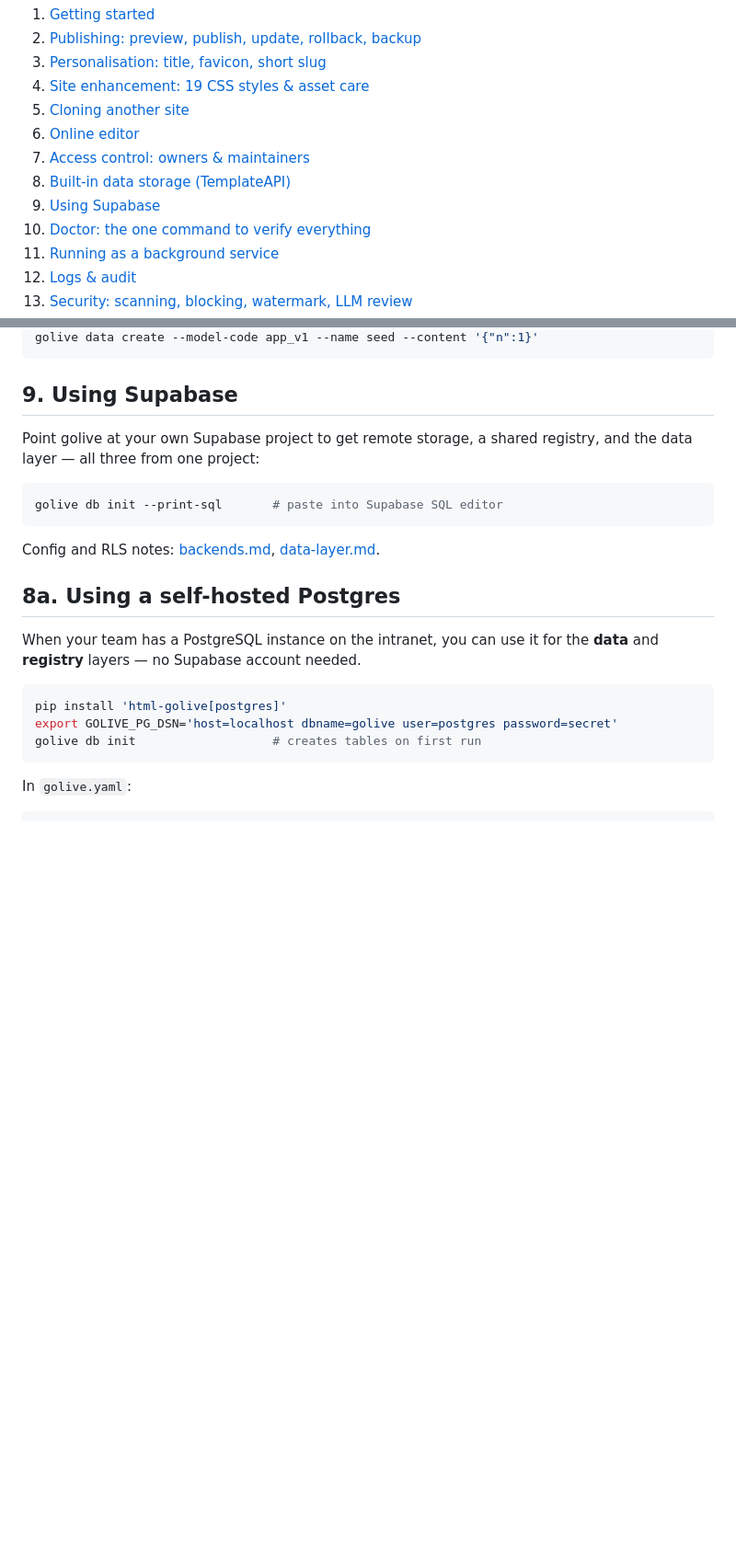
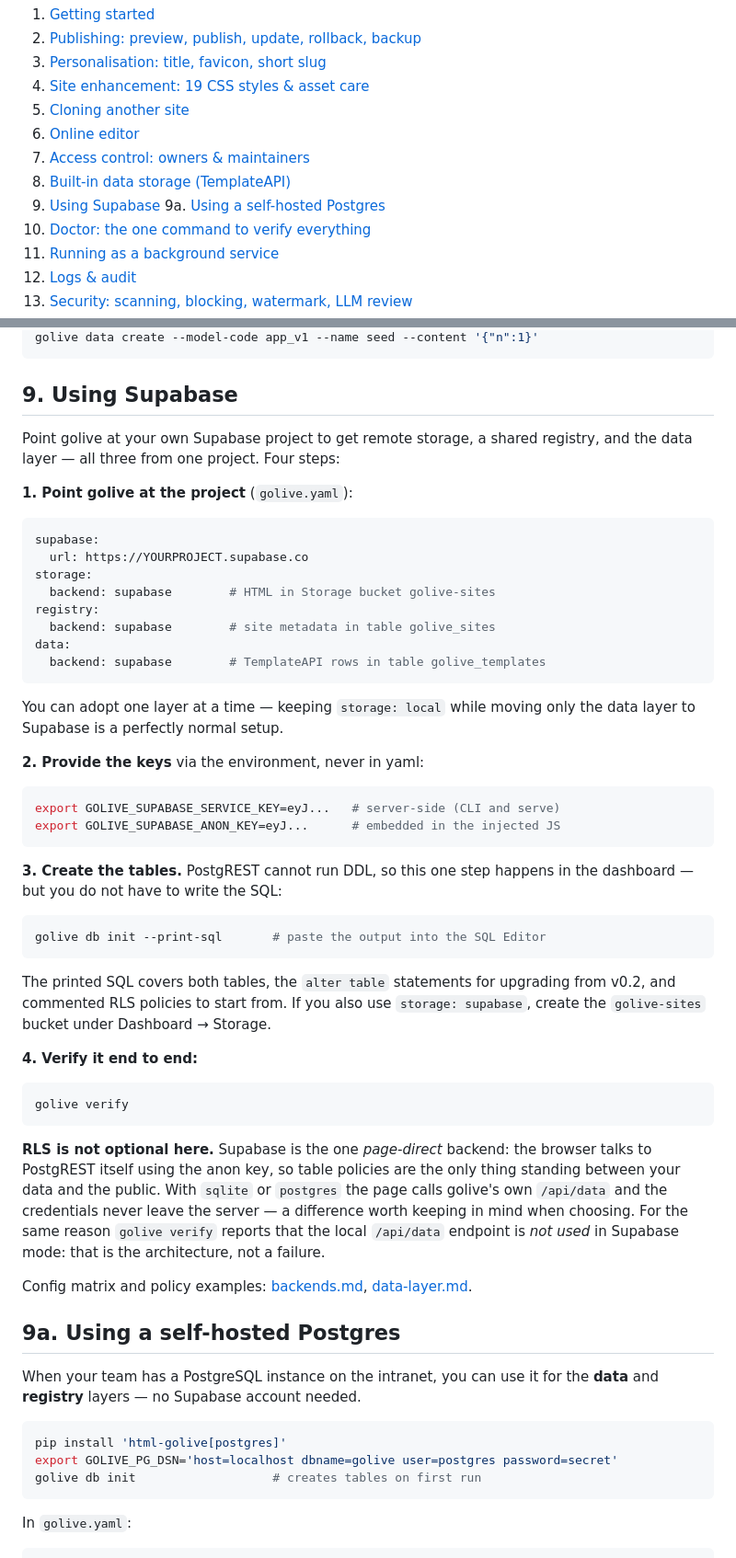
Before and after one commit to Songhonglei/html-golive, a Markdown page: docs/manual.md, 2 parts joined by grey strips. Shown at 92% size. Drawn GitHub-style; blank space fills up the shorter version.

Commit message:
docs: flesh out the Supabase section, fix its ordering
The Supabase section was one command and a pointer elsewhere, while the
self-hosted Postgres section right after it had full steps — backwards,
since Supabase is the more common choice. It now walks the four steps
(config, keys, tables, verify) and says plainly why RLS is mandatory
there and optional for the other two: Supabase is the one page-direct
backend, so table policies are the only thing between the data and the
public. Also notes that verify reporting '/api/data not used' in
Supabase mode is the architecture rather than a failure.

The Postgres section was numbered 8a while sitting *after* section 9, and
was missing from the table of contents entirely. Renumbered to 9a and
listed.

````diff
--- a/docs/manual.md
+++ b/docs/manual.md
@@ -18,6 +18,7 @@ the [Quickstart](quickstart.md), then come back for the details.
 7. [Access control: owners & maintainers](#7-access-control)
 8. [Built-in data storage (TemplateAPI)](#8-built-in-data-storage)
 9. [Using Supabase](#9-using-supabase)
+9a. [Using a self-hosted Postgres](#9a-using-a-self-hosted-postgres)
 10. [Doctor: the one command to verify everything](#10-doctor)
 11. [Running as a background service](#11-running-as-a-background-service)
 12. [Logs & audit](#12-logs--audit)
@@ -149,15 +150,62 @@ golive data create --model-code app_v1 --name seed --content '{"n":1}'
 ## 9. Using Supabase
 
 Point golive at your own Supabase project to get remote storage, a shared
-registry, and the data layer — all three from one project:
+registry, and the data layer — all three from one project. Four steps:
+
+**1. Point golive at the project** (`golive.yaml`):
+
+```yaml
+supabase:
+  url: https://YOURPROJECT.supabase.co
+storage:
+  backend: supabase        # HTML in Storage bucket golive-sites
+registry:
+  backend: supabase        # site metadata in table golive_sites
+data:
+  backend: supabase        # TemplateAPI rows in table golive_templates
+```
+
+You can adopt one layer at a time — keeping `storage: local` while moving
+only the data layer to Supabase is a perfectly normal setup.
+
+**2. Provide the keys** via the environment, never in yaml:
 
 ```bash
-golive db init --print-sql       # paste into Supabase SQL editor
+export GOLIVE_SUPABASE_SERVICE_KEY=eyJ...   # server-side (CLI and serve)
+export GOLIVE_SUPABASE_ANON_KEY=eyJ...      # embedded in the injected JS
 ```
 
-Config and RLS notes: [backends.md](backends.md), [data-layer.md](data-layer.md).
+**3. Create the tables.** PostgREST cannot run DDL, so this one step
+happens in the dashboard — but you do not have to write the SQL:
 
-## 8a. Using a self-hosted Postgres
+```bash
+golive db init --print-sql       # paste the output into the SQL Editor
+```
+
+The printed SQL covers both tables, the `alter table` statements for
+upgrading from v0.2, and commented RLS policies to start from. If you
+also use `storage: supabase`, create the `golive-sites` bucket under
+Dashboard → Storage.
+
+**4. Verify it end to end:**
+
+```bash
+golive verify
+```
+
+**RLS is not optional here.** Supabase is the one *page-direct* backend:
+the browser talks to PostgREST itself using the anon key, so table
+policies are the only thing standing between your data and the public.
+With `sqlite` or `postgres` the page calls golive's own `/api/data` and
+the credentials never leave the server — a difference worth keeping in
+mind when choosing. For the same reason `golive verify` reports that the
+local `/api/data` endpoint is *not used* in Supabase mode: that is the
+architecture, not a failure.
+
+Config matrix and policy examples: [backends.md](backends.md),
+[data-layer.md](data-layer.md).
+
+## 9a. Using a self-hosted Postgres
 
 When your team has a PostgreSQL instance on the intranet, you can use it
 for the **data** and **registry** layers — no Supabase account needed.
````
